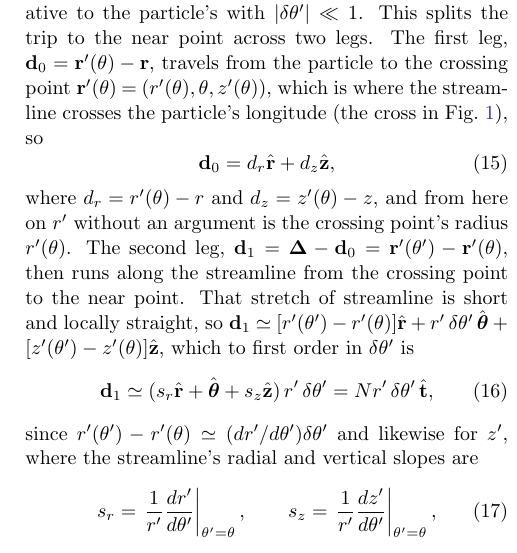
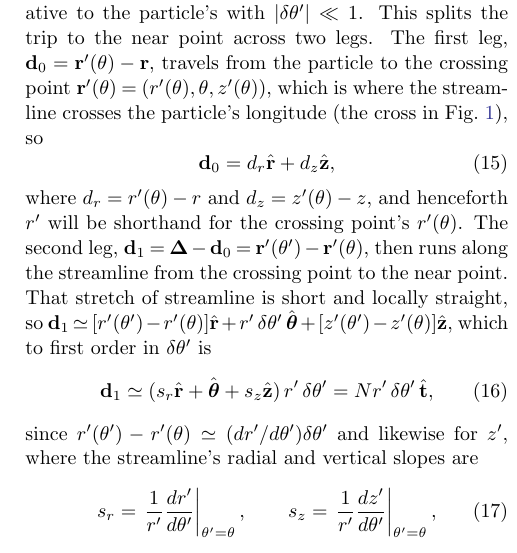
Before and after one commit to joehahn/epi_int_3d, a LaTeX paper (paper/epi_int_3d.tex): part of one column of page 3 of 8, cut so that both start at the same text. Compiled offline with pdfLaTeX.

Commit message:
Paper: 'henceforth r' will be shorthand for the crossing point's r'(theta)'
Co-Authored-By: Claude Opus 5.5 <noreply@anthropic.com>

```diff
--- a/paper/epi_int_3d.tex
+++ b/paper/epi_int_3d.tex
@@ -245,8 +245,8 @@ particle's longitude (the cross in Fig.~\ref{fig:wire_planar}), so
     \label{eqn:wire_d0}
     \mathbf{d}_0 = d_r\hat{\mathbf{r}} + d_z\hat{\mathbf{z}},
 \end{equation}
-where $d_r = r'(\theta) - r$ and $d_z = z'(\theta) - z$, and from here on $r'$ without an argument is the
-crossing point's radius $r'(\theta)$. The second leg,
+where $d_r = r'(\theta) - r$ and $d_z = z'(\theta) - z$, and henceforth $r'$ will be shorthand for the
+crossing point's $r'(\theta)$. The second leg,
 $\mathbf{d}_1 = \boldsymbol{\Delta} - \mathbf{d}_0 = \mathbf{r}'(\theta') - \mathbf{r}'(\theta)$, then runs along the streamline from
 the crossing point to the near point. That stretch of streamline is short and locally straight, so
 $\mathbf{d}_1 \simeq [r'(\theta') - r'(\theta)]\hat{\mathbf{r}} + r'\,\delta\theta'\,\hat{\boldsymbol{\theta}}
```
Also changed, not shown: prompts/13-paper-streamline-gravity.md (+4 -0 lines), paper/epi_int_3d.pdf.
